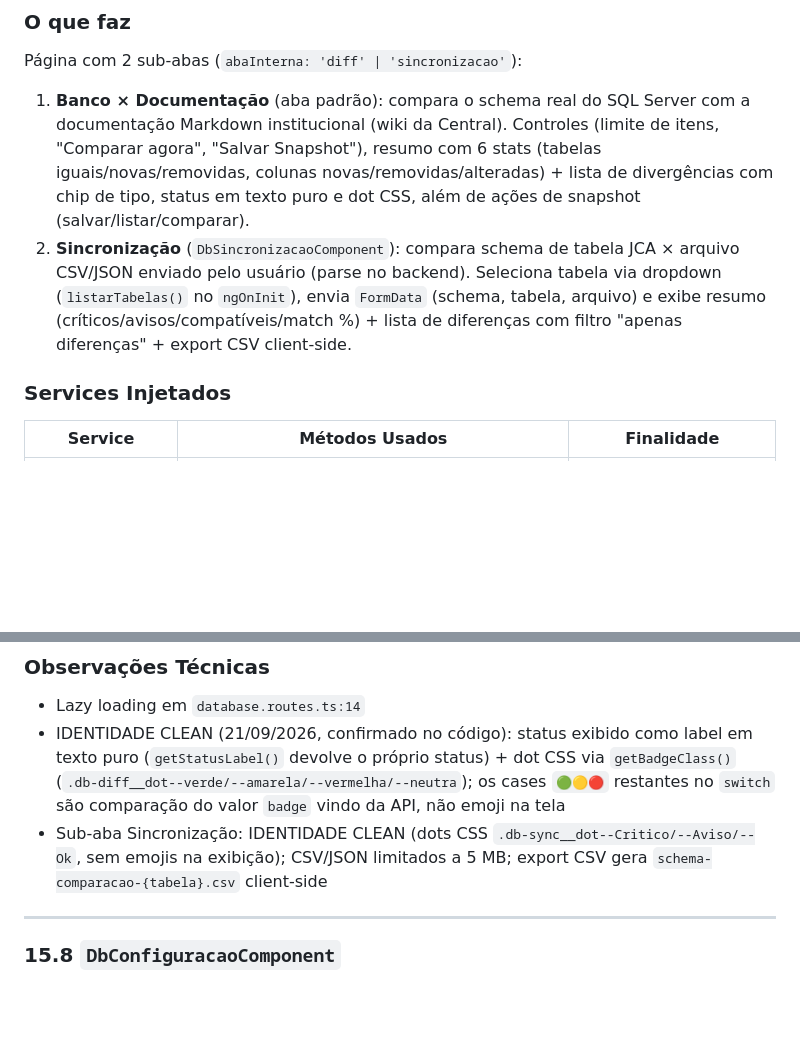
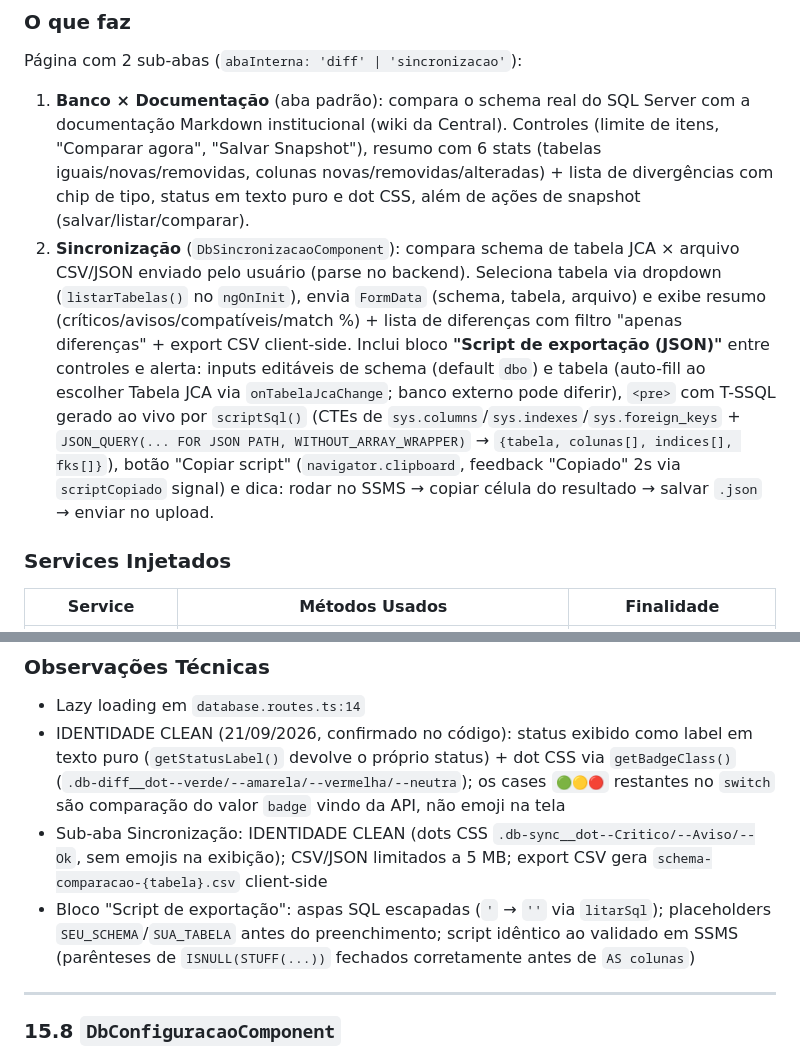
Before and after one commit to JCASOLUCOES/CENTRALOPERACAO_DEPLOY, a Markdown page: docs/telas/04-database.md, 2 parts joined by grey strips. Drawn GitHub-style; blank space fills up the shorter version.

Commit message:
docs: script de exportacao JSON na aba Sincronizacao

```diff
--- a/docs/telas/04-database.md
+++ b/docs/telas/04-database.md
@@ -231,7 +231,7 @@ Abas internas [SQL][Criador de Consultas][Favoritos] (mesmo componente `app-db-q
 Página com 2 sub-abas (`abaInterna: 'diff' | 'sincronizacao'`):
 
 1. **Banco × Documentação** (aba padrão): compara o schema real do SQL Server com a documentação Markdown institucional (wiki da Central). Controles (limite de itens, "Comparar agora", "Salvar Snapshot"), resumo com 6 stats (tabelas iguais/novas/removidas, colunas novas/removidas/alteradas) + lista de divergências com chip de tipo, status em texto puro e dot CSS, além de ações de snapshot (salvar/listar/comparar).
-2. **Sincronização** (`DbSincronizacaoComponent`): compara schema de tabela JCA × arquivo CSV/JSON enviado pelo usuário (parse no backend). Seleciona tabela via dropdown (`listarTabelas()` no `ngOnInit`), envia `FormData` (schema, tabela, arquivo) e exibe resumo (críticos/avisos/compatíveis/match %) + lista de diferenças com filtro "apenas diferenças" + export CSV client-side.
+2. **Sincronização** (`DbSincronizacaoComponent`): compara schema de tabela JCA × arquivo CSV/JSON enviado pelo usuário (parse no backend). Seleciona tabela via dropdown (`listarTabelas()` no `ngOnInit`), envia `FormData` (schema, tabela, arquivo) e exibe resumo (críticos/avisos/compatíveis/match %) + lista de diferenças com filtro "apenas diferenças" + export CSV client-side. Inclui bloco **"Script de exportação (JSON)"** entre controles e alerta: inputs editáveis de schema (default `dbo`) e tabela (auto-fill ao escolher Tabela JCA via `onTabelaJcaChange`; banco externo pode diferir), `<pre>` com T-SSQL gerado ao vivo por `scriptSql()` (CTEs de `sys.columns`/`sys.indexes`/`sys.foreign_keys` + `JSON_QUERY(... FOR JSON PATH, WITHOUT_ARRAY_WRAPPER)` → `{tabela, colunas[], indices[], fks[]}`), botão "Copiar script" (`navigator.clipboard`, feedback "Copiado" 2s via `scriptCopiado` signal) e dica: rodar no SSMS → copiar célula do resultado → salvar `.json` → enviar no upload.
 
 ### Services Injetados
 | Service | Métodos Usados | Finalidade |
@@ -260,6 +260,7 @@ Página com 2 sub-abas (`abaInterna: 'diff' | 'sincronizacao'`):
 - Lazy loading em `database.routes.ts:14`
 - IDENTIDADE CLEAN (21/09/2026, confirmado no código): status exibido como label em texto puro (`getStatusLabel()` devolve o próprio status) + dot CSS via `getBadgeClass()` (`.db-diff__dot--verde/--amarela/--vermelha/--neutra`); os cases `🟢🟡🔴` restantes no `switch` são comparação do valor `badge` vindo da API, não emoji na tela
 - Sub-aba Sincronização: IDENTIDADE CLEAN (dots CSS `.db-sync__dot--Critico/--Aviso/--Ok`, sem emojis na exibição); CSV/JSON limitados a 5 MB; export CSV gera `schema-comparacao-{tabela}.csv` client-side
+- Bloco "Script de exportação": aspas SQL escapadas (`'` → `''` via `litarSql`); placeholders `SEU_SCHEMA`/`SUA_TABELA` antes do preenchimento; script idêntico ao validado em SSMS (parênteses de `ISNULL(STUFF(...))` fechados corretamente antes de `AS colunas`)
 
 ---
 
```
Also changed, not shown: docs/HISTORIAS-TELAS.md (+2 -2 lines), docs/integracoes-bd.md (+1 -1 lines).
